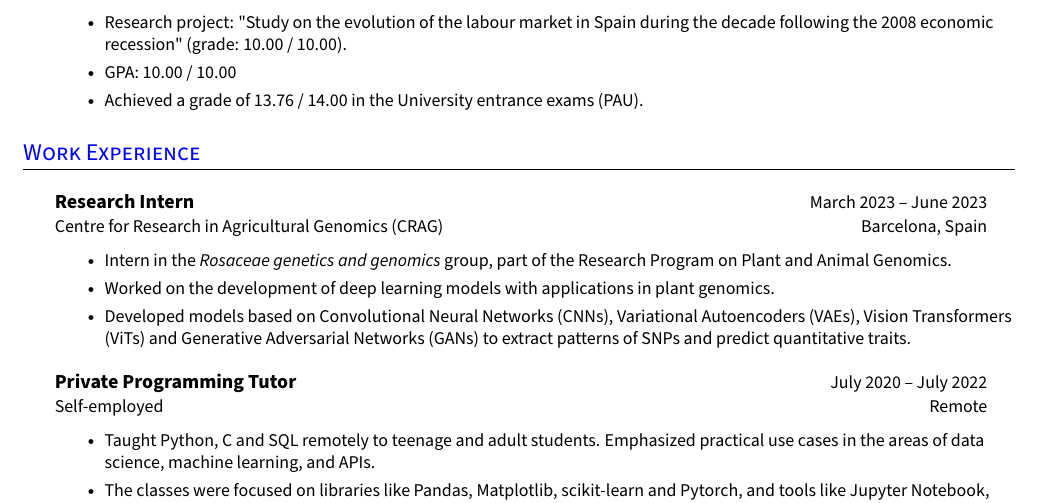
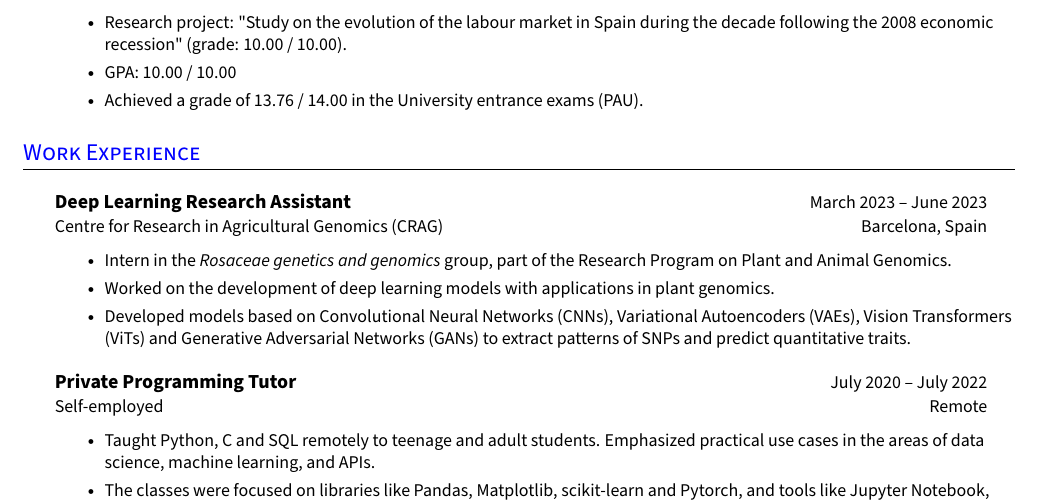
Before and after one commit to loredanasandu/cv, a LaTeX CV (loredana-sandu-cv.tex): part of page 1 of 2, cut so that both start at the same text. Compiled offline with pdfLaTeX.

Commit message:
update cv

```diff
--- a/loredana-sandu-cv.tex
+++ b/loredana-sandu-cv.tex
@@ -256,7 +256,7 @@
 %-----------EXPERIENCE-----------------------
 \section{Work Experience}
   \resumeHeadingListStart{}
-    \resumeQuadHeading{Research Intern}{March 2023 – June 2023}
+    \resumeQuadHeading{Deep Learning Research Assistant}{March 2023 – June 2023}
     {Centre for Research in Agricultural Genomics (CRAG)}{Barcelona, Spain}
     \begin{itemize}[leftmargin=3em, itemsep=0.1em, topsep=2pt]
       \item \small Intern in the \textit{Rosaceae genetics and genomics} group, part of the Research Program on Plant and Animal Genomics.
```
Also changed, not shown: loredana-sandu-cv.pdf.
